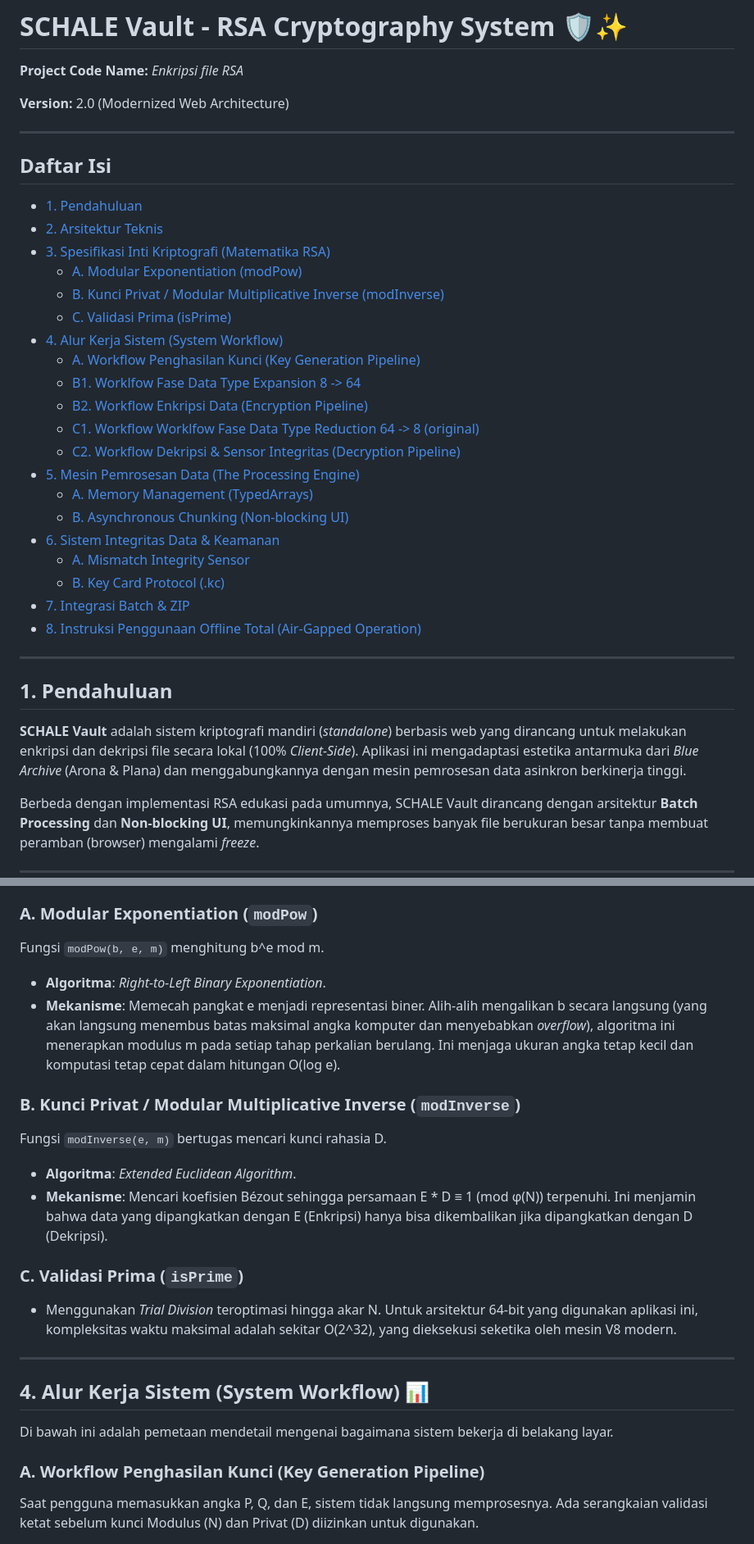
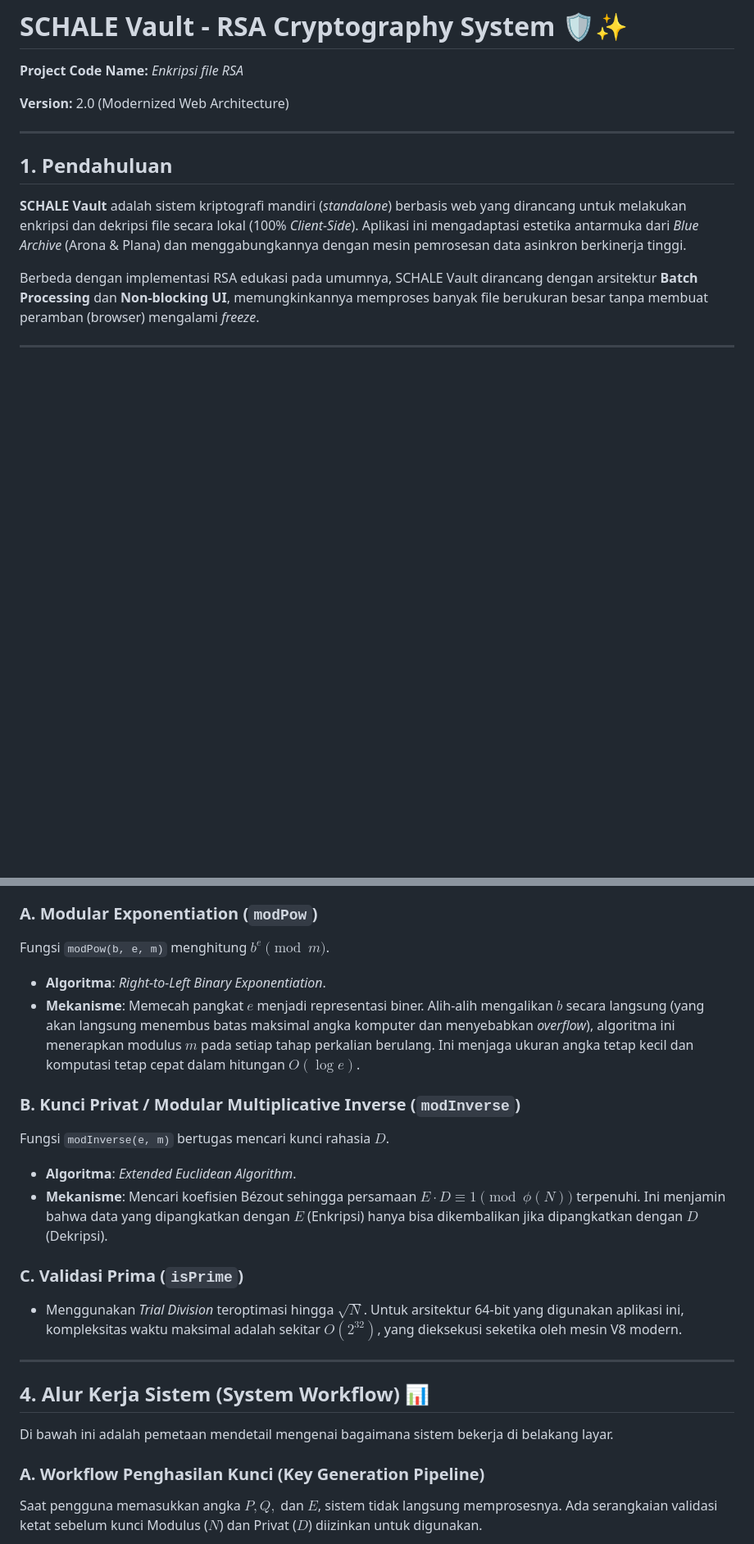
Before and after one commit to GrimmV26/BA-calculate-RSA, a Markdown page: README.md, 2 parts joined by grey strips. Shown at 82% size. Rendered like a GitHub page; blank space fills up the shorter version.

````diff
--- a/README.md
+++ b/README.md
@@ -2,30 +2,6 @@
 **Project Code Name:** *Enkripsi file RSA*
 
 **Version:** 2.0 (Modernized Web Architecture)
-
----
-
-## Daftar Isi
-- [1. Pendahuluan](#1-pendahuluan)
-- [2. Arsitektur Teknis](#2-arsitektur-teknis)
-- [3. Spesifikasi Inti Kriptografi (Matematika RSA)](#3-spesifikasi-inti-kriptografi-matematika-rsa)
-  - [A. Modular Exponentiation (modPow)](#a-modular-exponentiation-modpow)
-  - [B. Kunci Privat / Modular Multiplicative Inverse (modInverse)](#b-kunci-privat--modular-multiplicative-inverse-modinverse)
-  - [C. Validasi Prima (isPrime)](#c-validasi-prima-isprime)
-- [4. Alur Kerja Sistem (System Workflow)](#4-alur-kerja-sistem-system-workflow-)
-  - [A. Workflow Penghasilan Kunci (Key Generation Pipeline)](#a-workflow-penghasilan-kunci-key-generation-pipeline)
-  - [B1. Worklfow Fase Data Type Expansion 8 -> 64](#b1-worklfow-fase-data-type-expansion-8---64)
-  - [B2. Workflow Enkripsi Data (Encryption Pipeline)](#b2-workflow-enkripsi-data-encryption-pipeline)
-  - [C1. Workflow Worklfow Fase Data Type Reduction 64 -> 8 (original)](#c1-workflow-worklfow-fase-data-type-reduction-64---8-original)
-  - [C2. Workflow Dekripsi & Sensor Integritas (Decryption Pipeline)](#c2-workflow-dekripsi--sensor-integritas-decryption-pipeline)
-- [5. Mesin Pemrosesan Data (The Processing Engine)](#5-mesin-pemrosesan-data-the-processing-engine)
-  - [A. Memory Management (TypedArrays)](#a-memory-management-typedarrays)
-  - [B. Asynchronous Chunking (Non-blocking UI)](#b-asynchronous-chunking-non-blocking-ui)
-- [6. Sistem Integritas Data & Keamanan](#6-sistem-integritas-data--keamanan)
-  - [A. Mismatch Integrity Sensor](#a-mismatch-integrity-sensor)
-  - [B. Key Card Protocol (.kc)](#b-key-card-protocol-kc)
-- [7. Integrasi Batch & ZIP](#7-integrasi-batch--zip)
-- [8. Instruksi Penggunaan Offline Total (Air-Gapped Operation)](#8-instruksi-penggunaan-offline-total-air-gapped-operation)
 
 ---
 
@@ -51,17 +27,17 @@ Aplikasi dibangun murni menggunakan standar web modern tanpa *framework* (Vanill
 Aplikasi ini menggunakan implementasi RSA 64-bit yang direkayasa khusus untuk batas komputasi JavaScript sinkron.
 
 ### A. Modular Exponentiation (`modPow`)
-Fungsi `modPow(b, e, m)` menghitung b^e mod m.
+Fungsi `modPow(b, e, m)` menghitung $b^e \pmod m$.
 - **Algoritma**: *Right-to-Left Binary Exponentiation*.
-- **Mekanisme**: Memecah pangkat e menjadi representasi biner. Alih-alih mengalikan b secara langsung (yang akan langsung menembus batas maksimal angka komputer dan menyebabkan *overflow*), algoritma ini menerapkan modulus m pada setiap tahap perkalian berulang. Ini menjaga ukuran angka tetap kecil dan komputasi tetap cepat dalam hitungan O(log e).
+- **Mekanisme**: Memecah pangkat $e$ menjadi representasi biner. Alih-alih mengalikan $b$ secara langsung (yang akan langsung menembus batas maksimal angka komputer dan menyebabkan *overflow*), algoritma ini menerapkan modulus $m$ pada setiap tahap perkalian berulang. Ini menjaga ukuran angka tetap kecil dan komputasi tetap cepat dalam hitungan $O(\log e)$.
 
 ### B. Kunci Privat / Modular Multiplicative Inverse (`modInverse`)
-Fungsi `modInverse(e, m)` bertugas mencari kunci rahasia D.
+Fungsi `modInverse(e, m)` bertugas mencari kunci rahasia $D$.
 - **Algoritma**: *Extended Euclidean Algorithm*.
-- **Mekanisme**: Mencari koefisien Bézout sehingga persamaan E * D ≡ 1 (mod φ(N)) terpenuhi. Ini menjamin bahwa data yang dipangkatkan dengan E (Enkripsi) hanya bisa dikembalikan jika dipangkatkan dengan D (Dekripsi).
+- **Mekanisme**: Mencari koefisien Bézout sehingga persamaan $E \cdot D \equiv 1 \pmod{\phi(N)}$ terpenuhi. Ini menjamin bahwa data yang dipangkatkan dengan $E$ (Enkripsi) hanya bisa dikembalikan jika dipangkatkan dengan $D$ (Dekripsi).
 
 ### C. Validasi Prima (`isPrime`)
-- Menggunakan *Trial Division* teroptimasi hingga akar N. Untuk arsitektur 64-bit yang digunakan aplikasi ini, kompleksitas waktu maksimal adalah sekitar O(2^32), yang dieksekusi seketika oleh mesin V8 modern.
+- Menggunakan *Trial Division* teroptimasi hingga $\sqrt{N}$. Untuk arsitektur 64-bit yang digunakan aplikasi ini, kompleksitas waktu maksimal adalah sekitar $O(2^{32})$, yang dieksekusi seketika oleh mesin V8 modern.
 
 ---
 
@@ -70,7 +46,7 @@ Fungsi `modInverse(e, m)` bertugas mencari kunci rahasia D.
 Di bawah ini adalah pemetaan mendetail mengenai bagaimana sistem bekerja di belakang layar.
 
 ### A. Workflow Penghasilan Kunci (Key Generation Pipeline)
-Saat pengguna memasukkan angka P, Q, dan E, sistem tidak langsung memprosesnya. Ada serangkaian validasi ketat sebelum kunci Modulus (N) dan Privat (D) diizinkan untuk digunakan.
+Saat pengguna memasukkan angka $P, Q,$ dan $E$, sistem tidak langsung memprosesnya. Ada serangkaian validasi ketat sebelum kunci Modulus ($N$) dan Privat ($D$) diizinkan untuk digunakan.
 
 ```mermaid
 graph TD
````
Also changed, not shown: other parts of README.md (+141 -0 lines).
